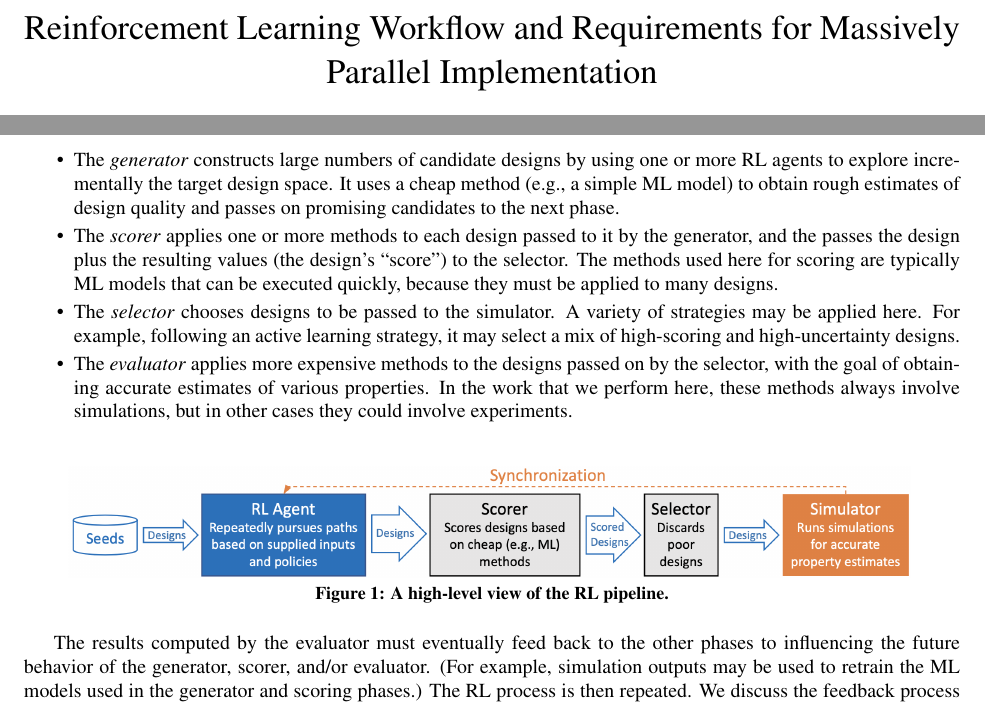
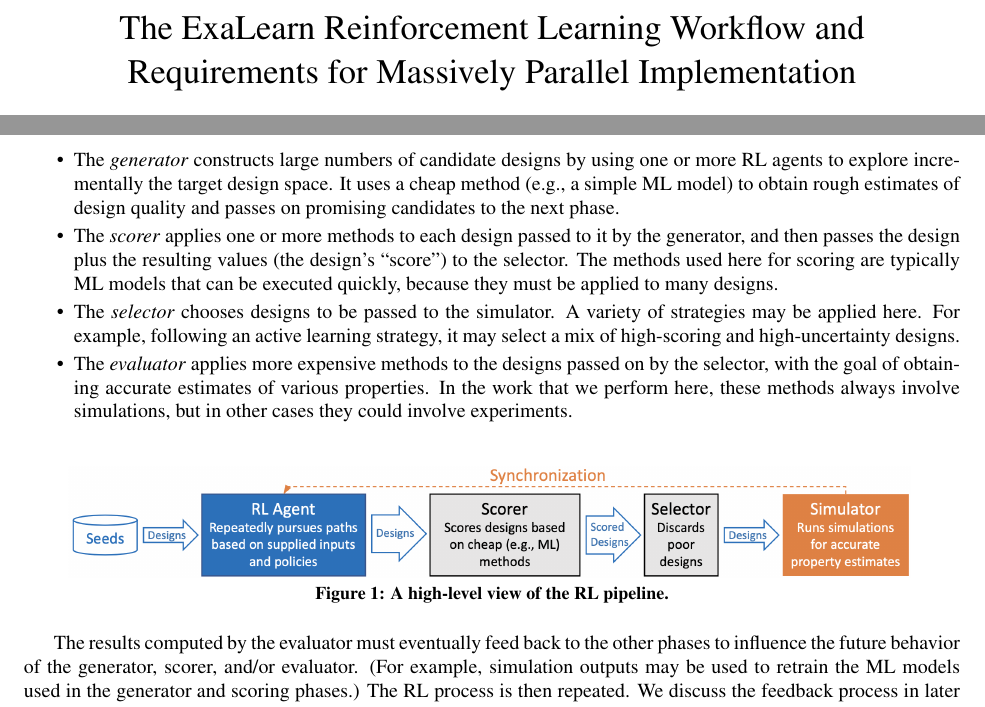
Before and after one commit to globus-labs/RLcode, a LaTeX document (main.tex): two parts of pages 1 and 2 of 10, joined at a grey line, cut so that both start at the same text. Compiled offline with pdfLaTeX.

Commit message:
Updates from Overleaf

```diff
--- a/main.tex
+++ b/main.tex
@@ -50,7 +50,7 @@
 
 
 
-\title{Reinforcement Learning Workflow and Requirements for Massively Parallel Implementation}
+\title{The ExaLearn Reinforcement Learning Workflow and Requirements for Massively Parallel Implementation}
 \author{}
 \date{November 2019}
 
@@ -79,7 +79,7 @@
 
 \item
 The \emph{scorer} applies one or more methods to each design passed to it by the generator,
-and the passes the design plus the resulting values (the design's ``score'') to the selector.
+and then passes the design plus the resulting values (the design's ``score'') to the selector.
 The methods used here for scoring are typically ML models that can be executed quickly, because they must be applied to many designs.
 % These are typically lower-cost (and thus lower-accuracy) methods because they need to be applied to many designs.
 
@@ -106,7 +106,7 @@
 \end{figure}
 
 
-The results computed by the evaluator must eventually feed back to the other phases to influencing the future behavior of the generator, scorer, and/or evaluator.
+The results computed by the evaluator must eventually feed back to the other phases to influence the future behavior of the generator, scorer, and/or evaluator.
 (For example, simulation outputs may be used to retrain the ML models used in the generator and scoring phases.)
 The RL process is then repeated.
 We discuss the feedback process in later sections.
```
